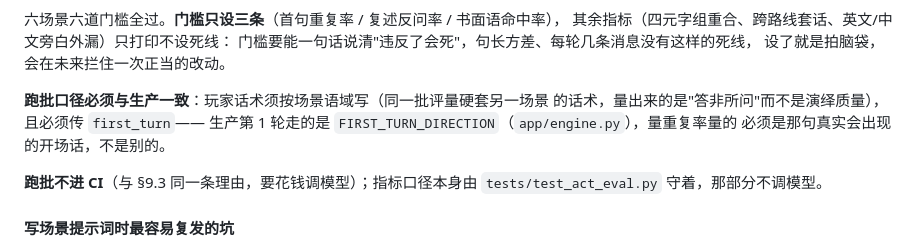
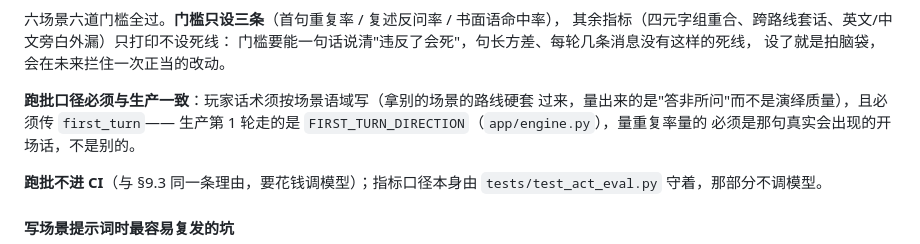
Before and after one commit to Meko1/ai-antifraud-persuasion, a Markdown page: docs/TECH-DESIGN.md, the part around the change. Drawn GitHub-style.

Commit message:
docs: TECH-DESIGN.md 一处措辞微调
Co-Authored-By: Claude Sonnet 5 <noreply@anthropic.com>

```diff
--- a/docs/TECH-DESIGN.md
+++ b/docs/TECH-DESIGN.md
@@ -890,8 +890,8 @@ python -m tools.act_eval --drift lines.jsonl  # 拿导出的台词跑分类器
 门槛要能一句话说清"违反了会死"，句长方差、每轮几条消息没有这样的死线，
 设了就是拍脑袋，会在未来拦住一次正当的改动。
 
-**跑批口径必须与生产一致**：玩家话术须按场景语域写（同一批评量硬套另一场景
-的话术，量出来的是"答非所问"而不是演绎质量），且必须传 `first_turn`——
+**跑批口径必须与生产一致**：玩家话术须按场景语域写（拿别的场景的路线硬套
+过来，量出来的是"答非所问"而不是演绎质量），且必须传 `first_turn`——
 生产第 1 轮走的是 `FIRST_TURN_DIRECTION`（`app/engine.py`），量重复率量的
 必须是那句真实会出现的开场话，不是别的。
 
```
